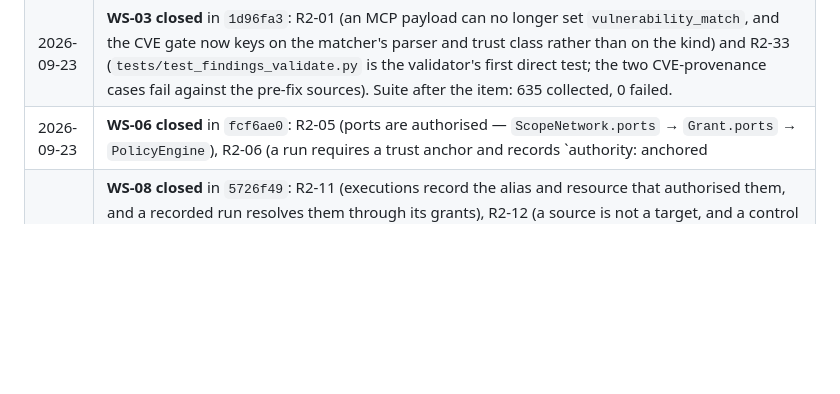
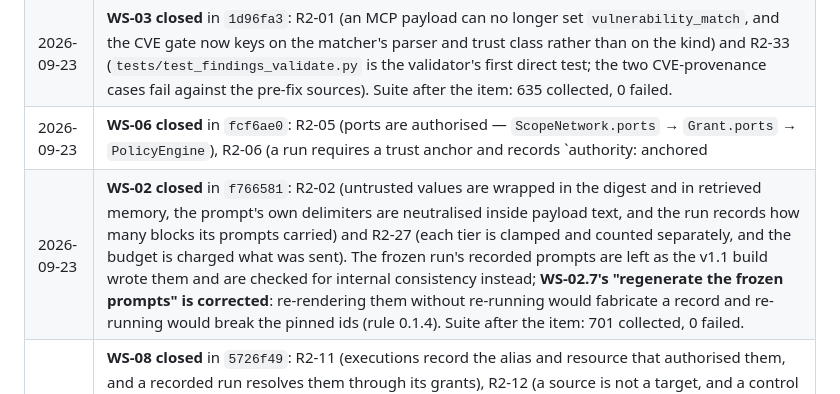
Before and after one commit to Samubrine/security-agent-harness, a Markdown page: docs/dev/AUDIT-v12.md, the part around one of its changes. Drawn GitHub-style; blank space fills up the shorter version.

Commit message:
docs(audit): close R2-02 and R2-27 and correct the prompt-regeneration step

```diff
--- a/docs/dev/AUDIT-v12.md
+++ b/docs/dev/AUDIT-v12.md
@@ -359,6 +359,7 @@ Produced by a read-only audit round on 2026-09-23 with six parallel auditing age
 | 2026-09-23 | **WS-04 closed** in `246c41d`: R2-04 (the summary status is derived from what the run recorded — `completed` / `budget_exhausted` / `failed` / `denied` — and `State.FAILED` is reachable; `tests/test_runtime_outcome.py` forces each terminal condition through `execute_run`). Suite after the item: 622 collected, 0 failed. `README.md`'s test count is refreshed once, in WS-10.3, rather than once per item. |
 | 2026-09-23 | **WS-03 closed** in `1d96fa3`: R2-01 (an MCP payload can no longer set `vulnerability_match`, and the CVE gate now keys on the matcher's parser and trust class rather than on the kind) and R2-33 (`tests/test_findings_validate.py` is the validator's first direct test; the two CVE-provenance cases fail against the pre-fix sources). Suite after the item: 635 collected, 0 failed. |
 | 2026-09-23 | **WS-06 closed** in `fcf6ae0`: R2-05 (ports are authorised — `ScopeNetwork.ports` → `Grant.ports` → `PolicyEngine`), R2-06 (a run requires a trust anchor and records `authority: anchored|self-signed` plus the fingerprint and an `AUTHORITY_VERIFIED` event), R2-07 (`ProviderSpec.input_schema` is enforced), R2-08 (`scope.dry_run` cannot execute), R2-09 (a grant cannot outlive the window), R2-32 (a naive window timestamp is a typed `ScopeError`). Payload versioning (`ScopeFile.payload_version`) was introduced so the new signed field does not invalidate earlier signatures — the frozen run's scope still verifies. Dispositions in decisions.md D26. Suite after the item: 676 collected, 0 failed. |
+| 2026-09-23 | **WS-02 closed** in `f766581`: R2-02 (untrusted values are wrapped in the digest and in retrieved memory, the prompt's own delimiters are neutralised inside payload text, and the run records how many blocks its prompts carried) and R2-27 (each tier is clamped and counted separately, and the budget is charged what was sent). The frozen run's recorded prompts are left as the v1.1 build wrote them and are checked for internal consistency instead; **WS-02.7's "regenerate the frozen prompts" is corrected**: re-rendering them without re-running would fabricate a record and re-running would break the pinned ids (rule 0.1.4). Suite after the item: 701 collected, 0 failed. |
 | 2026-09-23 | **WS-08 closed** in `5726f49`: R2-11 (executions record the alias and resource that authorised them, and a recorded run resolves them through its grants), R2-12 (a source is not a target, and a control violation moves the value), R2-14 (`finding_recall` with nothing to recall is `not_measured`), R2-15 (the eval-side span check verifies the artifact address first), R2-16 (path containment is segment-wise), R2-17 (the telemetry guard tests for values, not for fields that are always present). `eval/README.md`'s metric table now lists all thirteen metrics. Suite after the item: 696 collected, 0 failed. |
 | 2026-09-23 | **WS-05 closed** in `f3e4482`: R2-18 (an unknown gap kind is a recorded gap, not an abort), R2-19 (value types are checked where the harness reads them), R2-20 (the runtime alias beats a payload's `target`), R2-21 (an empty result is an `empty_result` gap), R2-22 (one deadline per request and per receive; bounded frames and queue), R2-23 (a tool's declared arguments bound what is forwarded). Parser failures are split by producer: an untrusted payload that will not parse is a recorded provider failure and the run continues, a native parser's failure still aborts — stated in `IMPLEMENTATION.md`. Suite after the item: 690 collected, 0 failed. |
 | 2026-09-23 | **WS-07 closed** in `985eee3`: R2-24 (each field honoured, deleted, or deferred with a decision reference — `docs/design/decisions.md` D25), R2-25 (`Router.resolve` is the execution boundary; `_pursue` reports whether anything ran), R2-29 (the cache is keyed only by `cache_key`), plus K3 and K5 (the skill's request for independent verification reaches the gate). **Rule 0.1.4 corrected**: removing a field the frozen fixture carries breaks 7 tests in `tests/test_verify_provenance.py` (plus 4+4 for `Observation`), because the models are `extra="forbid"` and `audit_run_dir` validates the committed rows — adding a field is safe, removing one waits for a deliberate re-record, which is why `Observation.freshness` and `ProviderExecution.nondeterminism` are deferred in D25 rather than removed. Suite after the item: 647 collected, 0 failed. |
```
Also changed, not shown: other parts of docs/dev/AUDIT-v12.md (+2 -2 lines).
